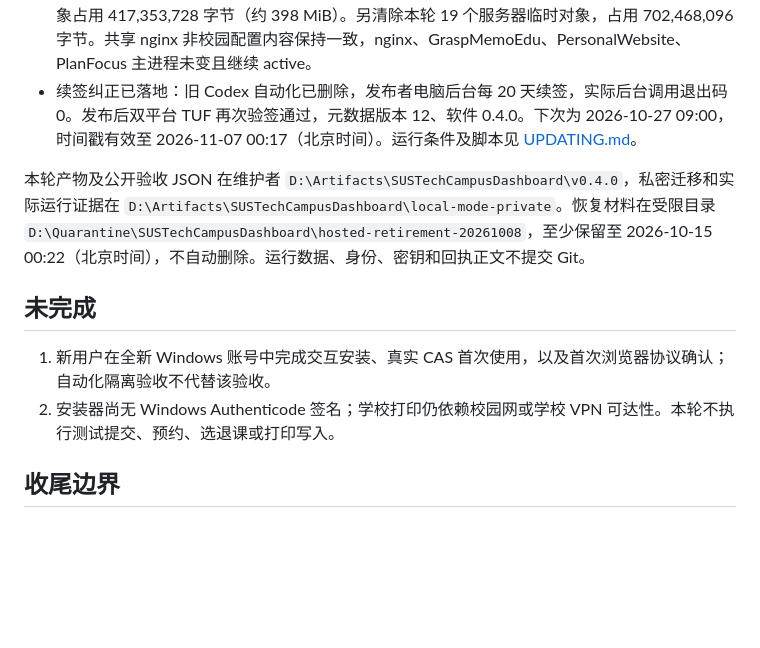
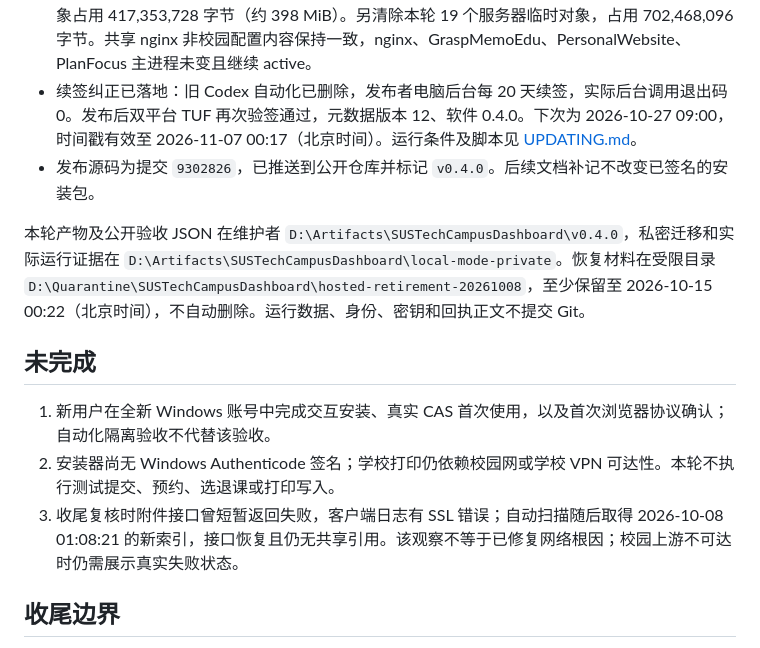
Before and after one commit to Rowan-memoedu/SUSTechCampusDashboard, a Markdown page: docs/LOCAL-MODE-ACCEPTANCE.md, the part around the change. Drawn GitHub-style; blank space fills up the shorter version.

Commit message:
docs: record release tag and transient upstream recovery

```diff
--- a/docs/LOCAL-MODE-ACCEPTANCE.md
+++ b/docs/LOCAL-MODE-ACCEPTANCE.md
@@ -24,6 +24,7 @@
 - [公共发布页](https://124.221.144.155/app/) 正常提供静态内容；公网完整下载安装器的 SHA-256 与发布记录一致。旧 `/app/` 写入、登录、设备接口和 `/spaces/`、`/campus/` 私人路径返回 410。
 - 共移除 24 个精确资源对象，涵盖 11 个独占目录、14 个服务账户、相关单元、凭据和日志；对象占用 417,353,728 字节（约 398 MiB）。另清除本轮 19 个服务器临时对象，占用 702,468,096 字节。共享 nginx 非校园配置内容保持一致，nginx、GraspMemoEdu、PersonalWebsite、PlanFocus 主进程未变且继续 active。
 - 续签纠正已落地：旧 Codex 自动化已删除，发布者电脑后台每 20 天续签，实际后台调用退出码 0。发布后双平台 TUF 再次验签通过，元数据版本 12、软件 0.4.0。下次为 2026-10-27 09:00，时间戳有效至 2026-11-07 00:17（北京时间）。运行条件及脚本见 [UPDATING.md](../UPDATING.md)。
+- 发布源码为提交 `9302826`，已推送到公开仓库并标记 `v0.4.0`。后续文档补记不改变已签名的安装包。
 
 本轮产物及公开验收 JSON 在维护者 `D:\Artifacts\SUSTechCampusDashboard\v0.4.0`，私密迁移和实际运行证据在 `D:\Artifacts\SUSTechCampusDashboard\local-mode-private`。恢复材料在受限目录 `D:\Quarantine\SUSTechCampusDashboard\hosted-retirement-20261008`，至少保留至 2026-10-15 00:22（北京时间），不自动删除。运行数据、身份、密钥和回执正文不提交 Git。
 
@@ -31,6 +32,7 @@
 
 1. 新用户在全新 Windows 账号中完成交互安装、真实 CAS 首次使用，以及首次浏览器协议确认；自动化隔离验收不代替该验收。
 2. 安装器尚无 Windows Authenticode 签名；学校打印仍依赖校园网或学校 VPN 可达性。本轮不执行测试提交、预约、选退课或打印写入。
+3. 收尾复核时附件接口曾短暂返回失败，客户端日志有 SSL 错误；自动扫描随后取得 2026-10-08 01:08:21 的新索引，接口恢复且仍无共享引用。该观察不等于已修复网络根因；校园上游不可达时仍需展示真实失败状态。
 
 ## 收尾边界
 
```
